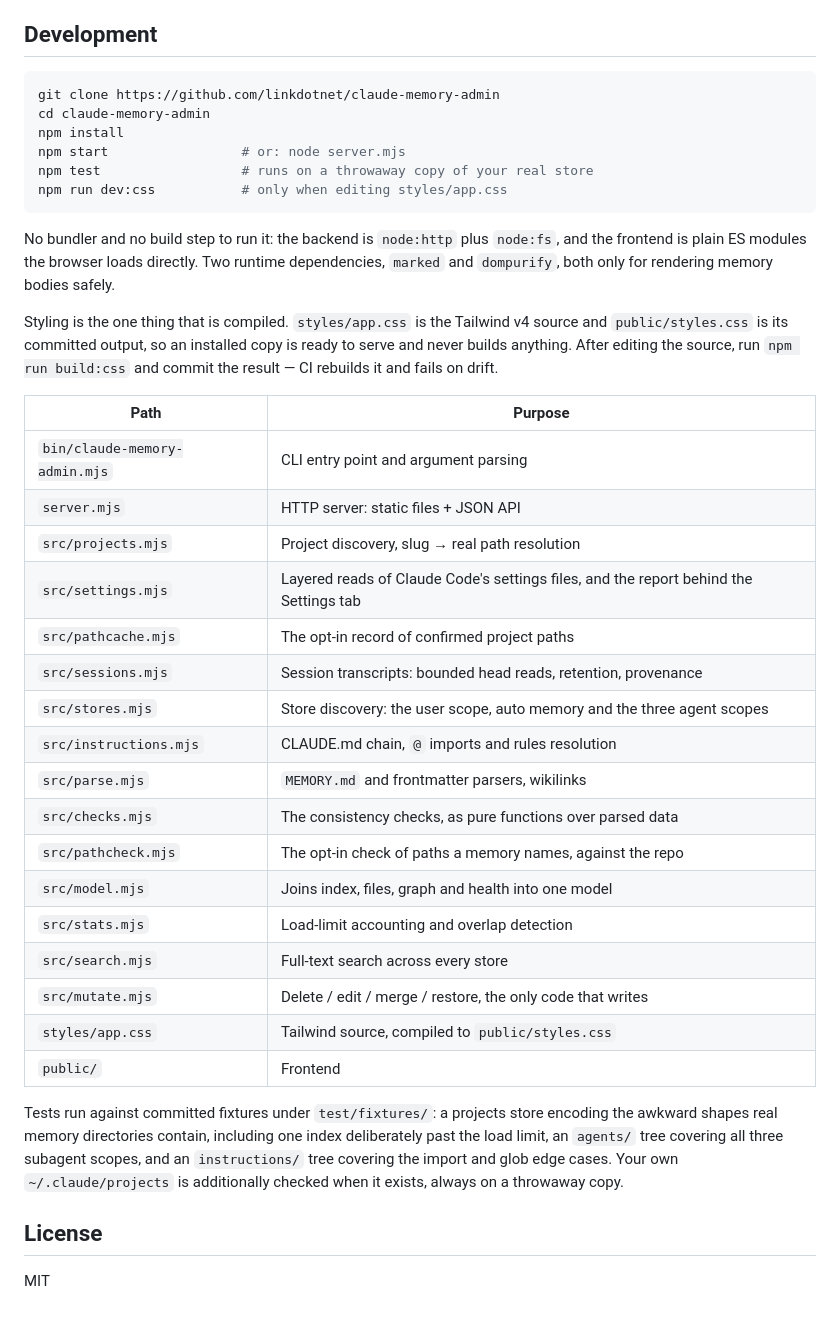
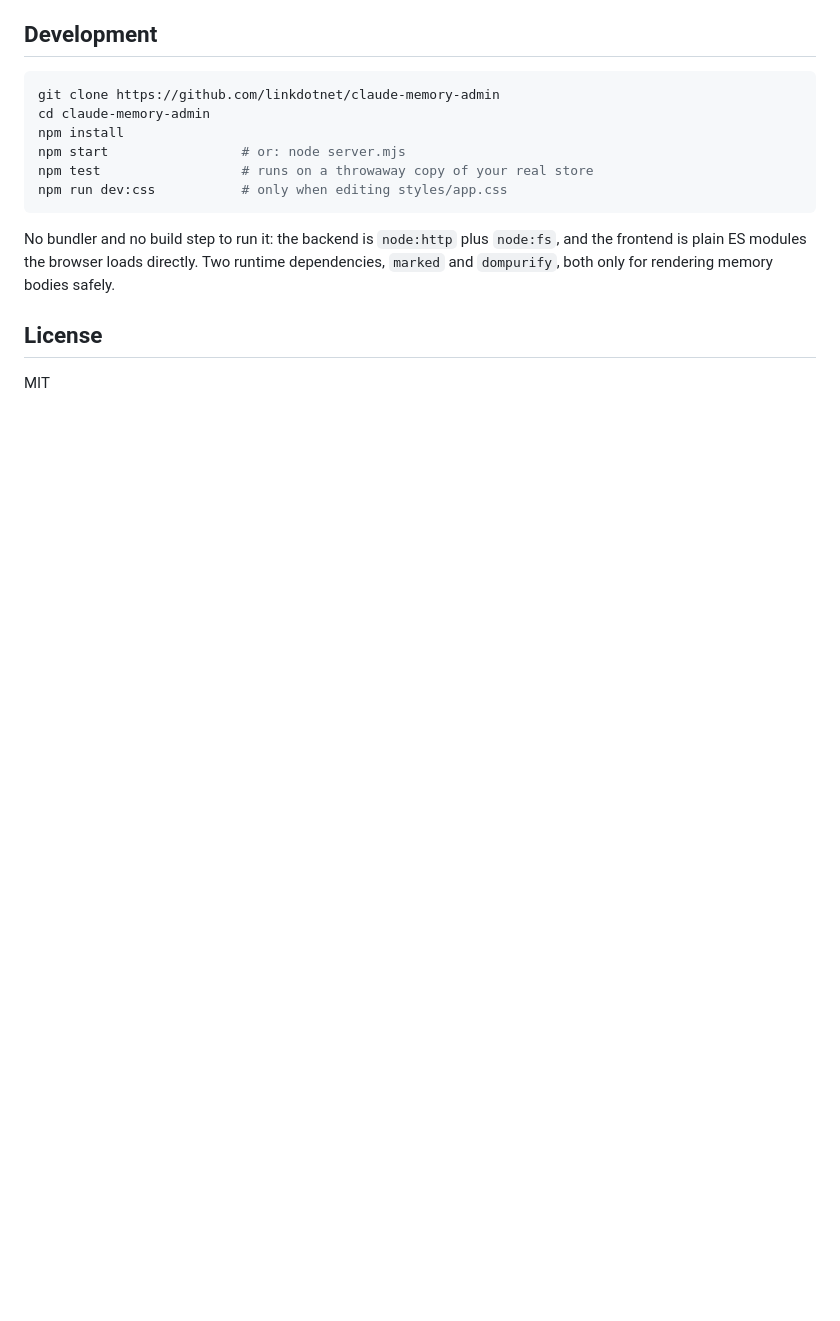
Before and after one commit to linkdotnet/claude-memory-admin, a Markdown page: README.md, the part around the change. Rendered like a GitHub page; blank space fills up the shorter version.

Commit message:
docs: Less verbosity

```diff
--- a/README.md
+++ b/README.md
@@ -378,38 +378,6 @@ No bundler and no build step to run it: the backend is `node:http` plus `node:fs
 and the frontend is plain ES modules the browser loads directly. Two runtime
 dependencies, `marked` and `dompurify`, both only for rendering memory bodies safely.
 
-Styling is the one thing that is compiled. `styles/app.css` is the Tailwind v4
-source and `public/styles.css` is its committed output, so an installed copy is
-ready to serve and never builds anything. After editing the source, run
-`npm run build:css` and commit the result — CI rebuilds it and fails on drift.
-
-| Path | Purpose |
-| --- | --- |
-| `bin/claude-memory-admin.mjs` | CLI entry point and argument parsing |
-| `server.mjs` | HTTP server: static files + JSON API |
-| `src/projects.mjs` | Project discovery, slug → real path resolution |
-| `src/settings.mjs` | Layered reads of Claude Code's settings files, and the report behind the Settings tab |
-| `src/pathcache.mjs` | The opt-in record of confirmed project paths |
-| `src/sessions.mjs` | Session transcripts: bounded head reads, retention, provenance |
-| `src/stores.mjs` | Store discovery: the user scope, auto memory and the three agent scopes |
-| `src/instructions.mjs` | CLAUDE.md chain, `@` imports and rules resolution |
-| `src/parse.mjs` | `MEMORY.md` and frontmatter parsers, wikilinks |
-| `src/checks.mjs` | The consistency checks, as pure functions over parsed data |
-| `src/pathcheck.mjs` | The opt-in check of paths a memory names, against the repo |
-| `src/model.mjs` | Joins index, files, graph and health into one model |
-| `src/stats.mjs` | Load-limit accounting and overlap detection |
-| `src/search.mjs` | Full-text search across every store |
-| `src/mutate.mjs` | Delete / edit / merge / restore, the only code that writes |
-| `styles/app.css` | Tailwind source, compiled to `public/styles.css` |
-| `public/` | Frontend |
-
-Tests run against committed fixtures under `test/fixtures/`: a projects store
-encoding the awkward shapes real memory directories contain, including one index
-deliberately past the load limit, an `agents/` tree covering all three subagent
-scopes, and an `instructions/` tree covering the import and glob edge cases. Your own
-`~/.claude/projects` is additionally checked when it exists, always on a
-throwaway copy.
-
 ## License
 
 MIT
```
